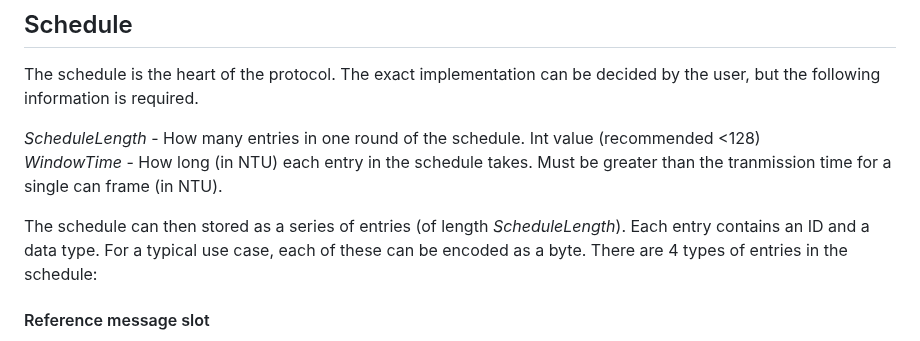
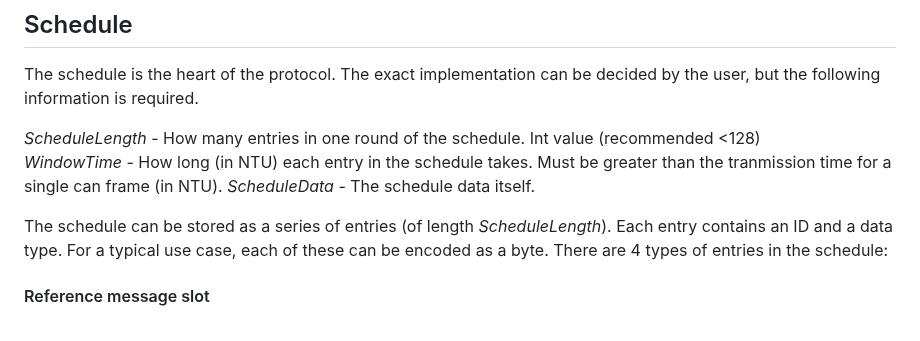
Before and after one commit to CPSLabGU/gttcan, a Markdown page: README.md, the part around the change. Rendered like a GitHub page.

```diff
--- a/README.md
+++ b/README.md
@@ -9,8 +9,9 @@ The schedule is the heart of the protocol. The exact implementation can be decid
 
 *ScheduleLength* - How many entries in one round of the schedule. Int value (recommended <128)\
 *WindowTime* - How long (in NTU) each entry in the schedule takes. Must be greater than the tranmission time for a single can frame (in NTU).
+*ScheduleData* - The schedule data itself.
 
-The schedule can then stored as a series of entries (of length *ScheduleLength*). Each entry contains an ID and a data type. For a typical use case, each of these can be encoded as a byte. There are 4 types of entries in the schedule:
+The schedule can be stored as a series of entries (of length *ScheduleLength*). Each entry contains an ID and a data type. For a typical use case, each of these can be encoded as a byte. There are 4 types of entries in the schedule:
 
 #### Reference message slot
 ID: 1-7 (depending on which time master is transmitting)\
```
